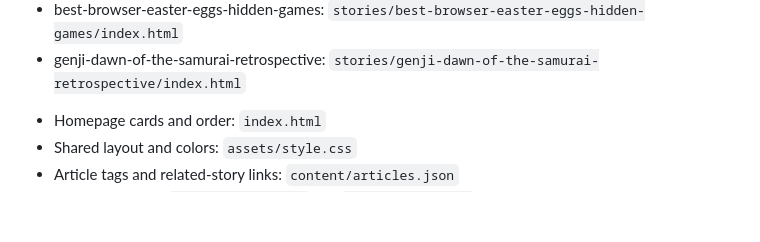
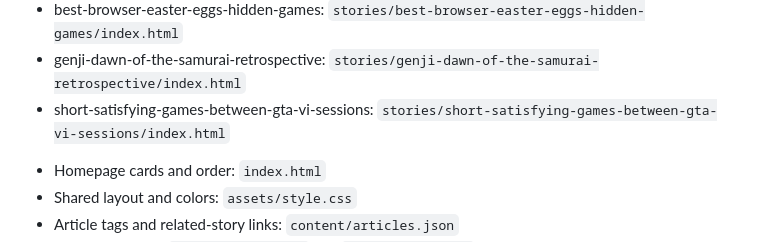
Before and after one commit to peterdsouza247/4thframe, a Markdown page: README.md, the part around the change. Drawn GitHub-style; blank space fills up the shorter version.

Commit message:
Integrate GTA VI palate-cleanser list and search metadata

```diff
--- a/README.md
+++ b/README.md
@@ -91,6 +91,7 @@ Article files (updated by `scripts/add_article.py`):
 - games-to-play-instead-of-mass-effect-5: `stories/games-to-play-instead-of-mass-effect-5/index.html`
 - best-browser-easter-eggs-hidden-games: `stories/best-browser-easter-eggs-hidden-games/index.html`
 - genji-dawn-of-the-samurai-retrospective: `stories/genji-dawn-of-the-samurai-retrospective/index.html`
+- short-satisfying-games-between-gta-vi-sessions: `stories/short-satisfying-games-between-gta-vi-sessions/index.html`
 <!-- article-files:end -->
 - Homepage cards and order: `index.html`
 - Shared layout and colors: `assets/style.css`
```
